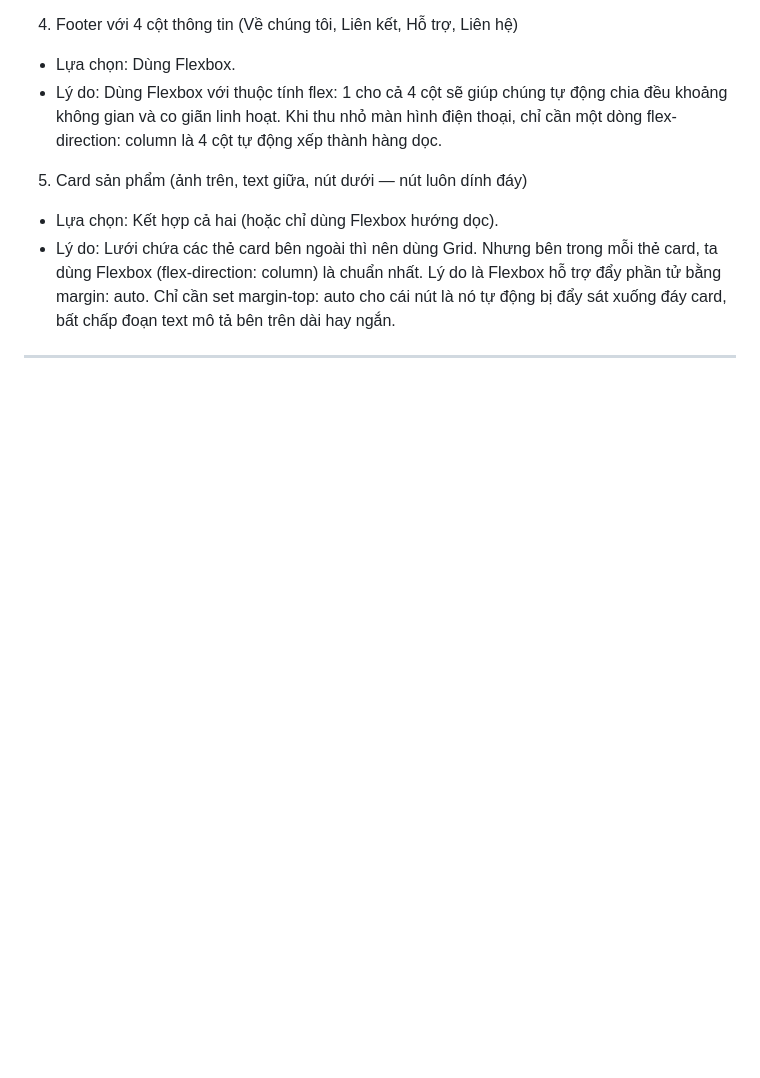
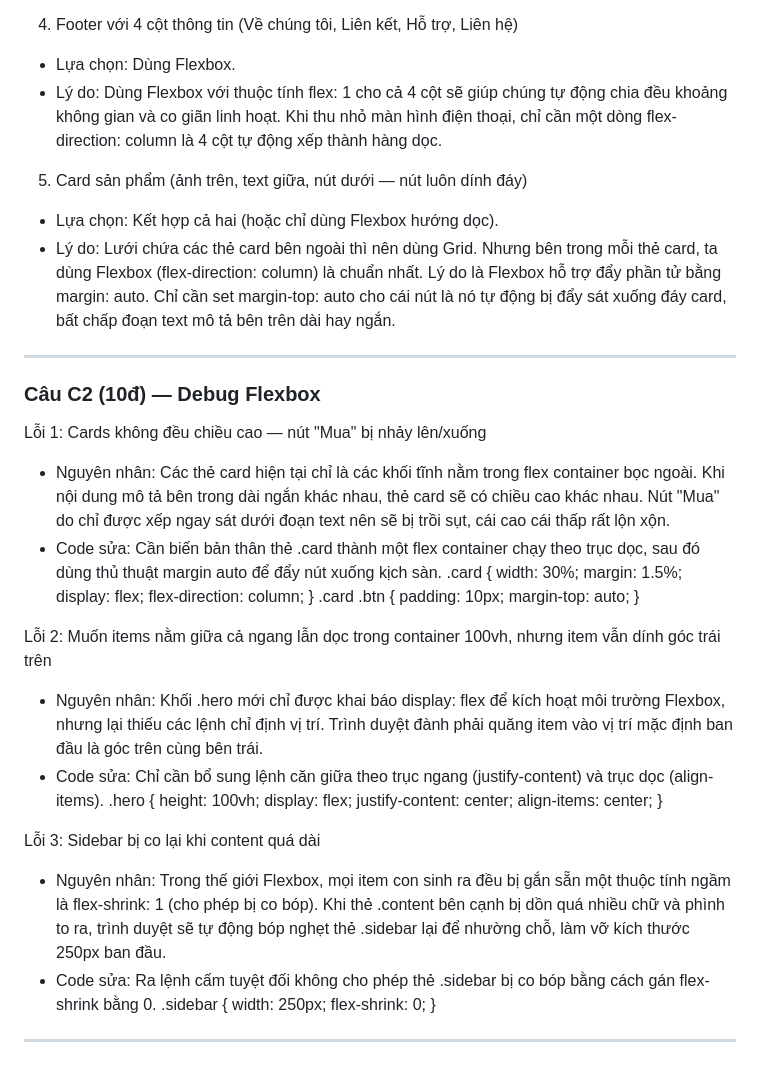
Before and after one commit to PMinhDucz/Hoc_Nen_Tang_Web, a Markdown page: PBT_04/answers.md, the part around the change. Rendered like a GitHub page; blank space fills up the shorter version.

Commit message:
PBT_04: Hoan thanh toan bo ly thuyet - Cau C2 Debug 3 loi Flexbox kinh dien

```diff
--- a/PBT_04/answers.md
+++ b/PBT_04/answers.md
@@ -99,3 +99,39 @@ Trường hợp 5: .container { display: grid; grid-template-columns: repeat(3,
 - Lý do: Lưới chứa các thẻ card bên ngoài thì nên dùng Grid. Nhưng bên trong mỗi thẻ card, ta dùng Flexbox (flex-direction: column) là chuẩn nhất. Lý do là Flexbox hỗ trợ đẩy phần tử bằng margin: auto. Chỉ cần set margin-top: auto cho cái nút là nó tự động bị đẩy sát xuống đáy card, bất chấp đoạn text mô tả bên trên dài hay ngắn.
 
 ---
+
+### Câu C2 (10đ) — Debug Flexbox
+
+Lỗi 1: Cards không đều chiều cao — nút "Mua" bị nhảy lên/xuống
+- Nguyên nhân: Các thẻ card hiện tại chỉ là các khối tĩnh nằm trong flex container bọc ngoài. Khi nội dung mô tả bên trong dài ngắn khác nhau, thẻ card sẽ có chiều cao khác nhau. Nút "Mua" do chỉ được xếp ngay sát dưới đoạn text nên sẽ bị trồi sụt, cái cao cái thấp rất lộn xộn.
+- Code sửa: Cần biến bản thân thẻ .card thành một flex container chạy theo trục dọc, sau đó dùng thủ thuật margin auto để đẩy nút xuống kịch sàn.
+.card {
+    width: 30%;
+    margin: 1.5%;
+    display: flex;
+    flex-direction: column;
+}
+.card .btn {
+    padding: 10px;
+    margin-top: auto;
+}
+
+Lỗi 2: Muốn items nằm giữa cả ngang lẫn dọc trong container 100vh, nhưng item vẫn dính góc trái trên
+- Nguyên nhân: Khối .hero mới chỉ được khai báo display: flex để kích hoạt môi trường Flexbox, nhưng lại thiếu các lệnh chỉ định vị trí. Trình duyệt đành phải quăng item vào vị trí mặc định ban đầu là góc trên cùng bên trái.
+- Code sửa: Chỉ cần bổ sung lệnh căn giữa theo trục ngang (justify-content) và trục dọc (align-items).
+.hero {
+    height: 100vh;
+    display: flex;
+    justify-content: center;
+    align-items: center;
+}
+
+Lỗi 3: Sidebar bị co lại khi content quá dài
+- Nguyên nhân: Trong thế giới Flexbox, mọi item con sinh ra đều bị gắn sẵn một thuộc tính ngầm là flex-shrink: 1 (cho phép bị co bóp). Khi thẻ .content bên cạnh bị dồn quá nhiều chữ và phình to ra, trình duyệt sẽ tự động bóp nghẹt thẻ .sidebar lại để nhường chỗ, làm vỡ kích thước 250px ban đầu.
+- Code sửa: Ra lệnh cấm tuyệt đối không cho phép thẻ .sidebar bị co bóp bằng cách gán flex-shrink bằng 0.
+.sidebar {
+    width: 250px;
+    flex-shrink: 0;
+}
+
+---
```
